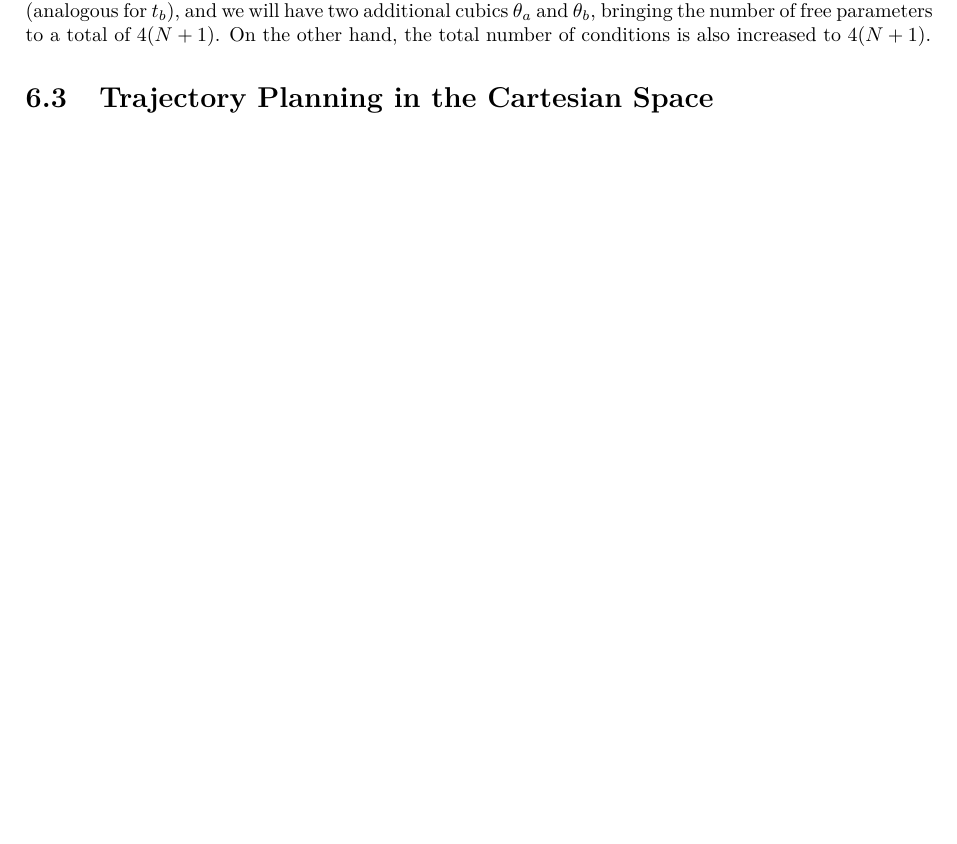
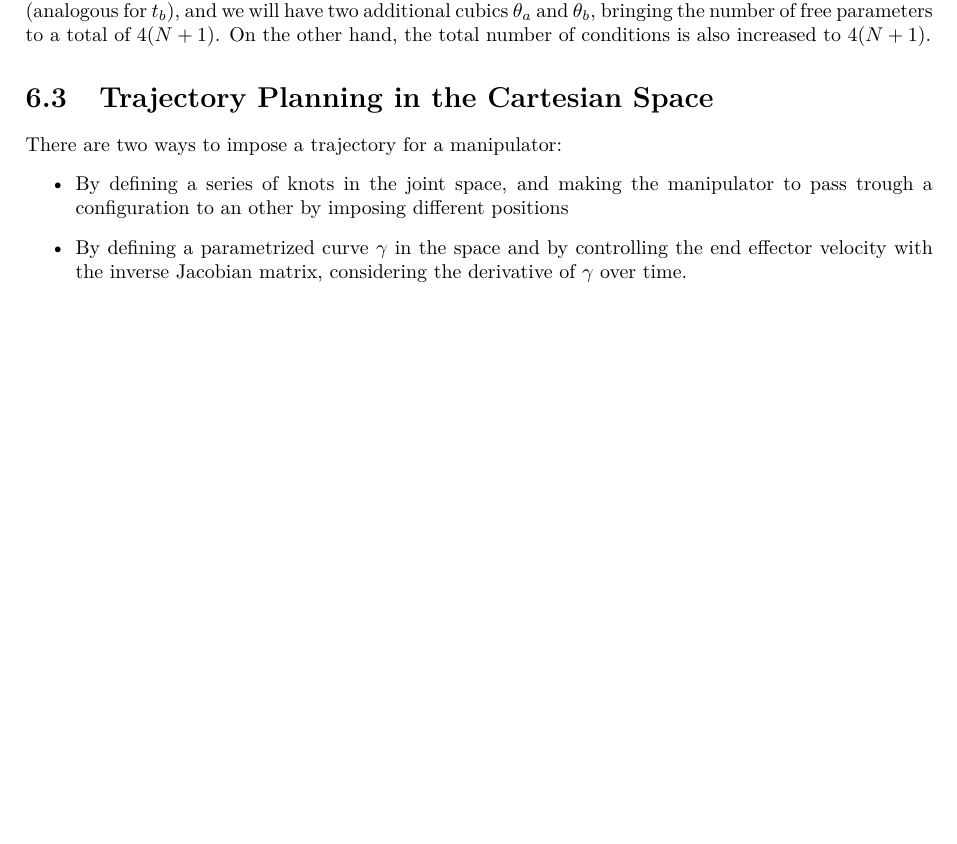
Before and after one commit to CasuFrost/university-notes-AIRO, a LaTeX thesis (Robotics 1/LatexSourceFile/Robotics1.tex): part of page 103 of 108, cut so that both start at the same text, the shorter picture padded with empty space. Compiled offline with pdfLaTeX.

Commit message:
rob traj cart

```diff
--- a/Robotics 1/LatexSourceFile/Robotics1.tex
+++ b/Robotics 1/LatexSourceFile/Robotics1.tex
@@ -3965,6 +3965,14 @@ These two knots defined in $t_a,t_b$ are virtual since the value for $q$ in that
 These two knots creates two new sub intervals since instead of $[t_1,t_2]$ we will have $[t_1,t_a]$ and $[t_a,t_2]$ (analogous for $t_b$), and we will have two additional cubics $\theta_a$ and $\theta_b$, bringing the number of free parameters to a total of $4(N +1)$. On the other
 hand, the total number of conditions is also increased to $4(N + 1)$.
 \section{Trajectory Planning in the Cartesian Space}
+There are two ways to impose a trajectory for a manipulator:\begin{itemize}
+    \item By defining a series of knots in the joint space, and making the manipulator to pass trough a configuration to an other by imposing different positions
+    \item By defining a parametrized curve $\gamma$ in the space and by controlling the end effector velocity with the inverse Jacobian matrix, considering the derivative of $\gamma$ over time.
+\end{itemize}
+
+
+
+
 
 
 
```
